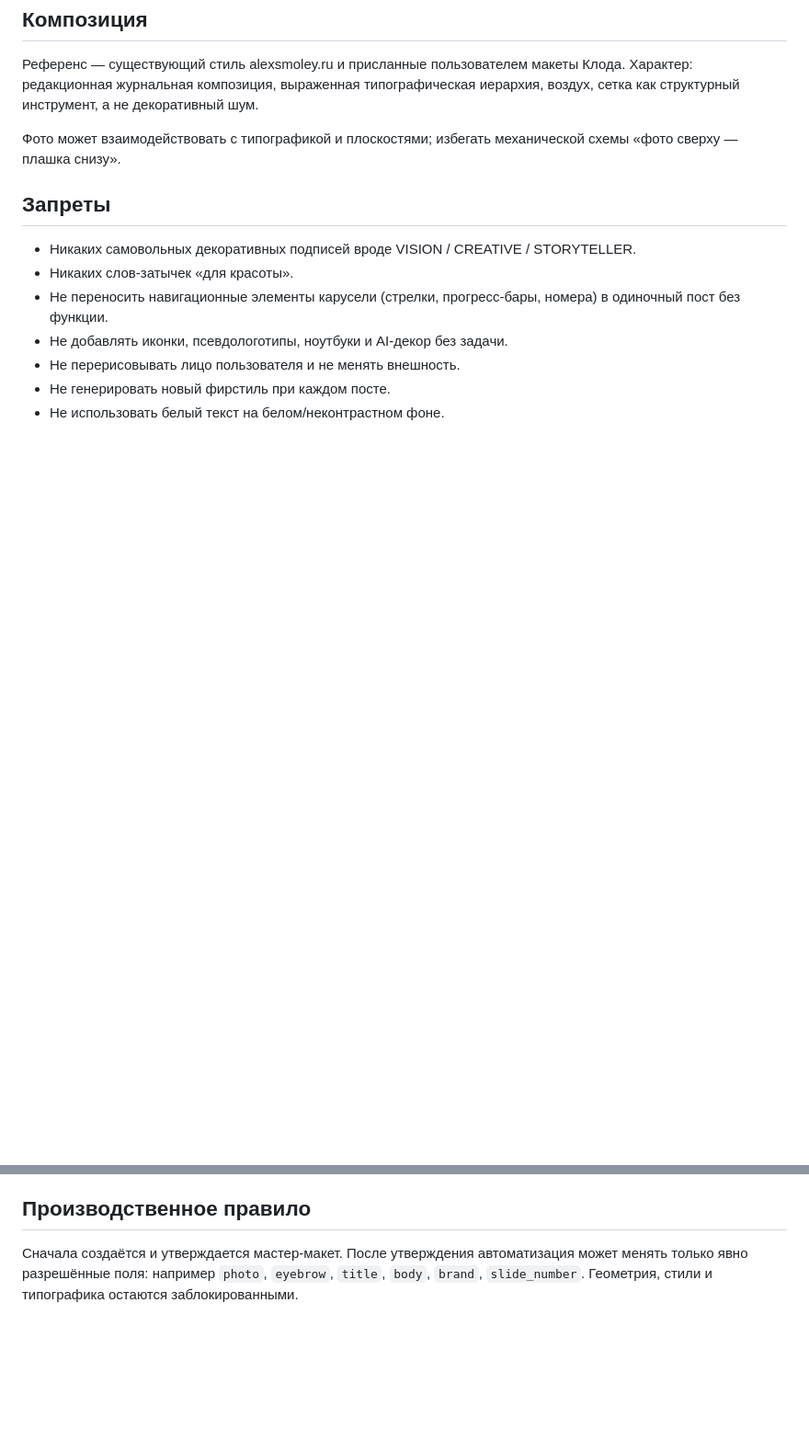
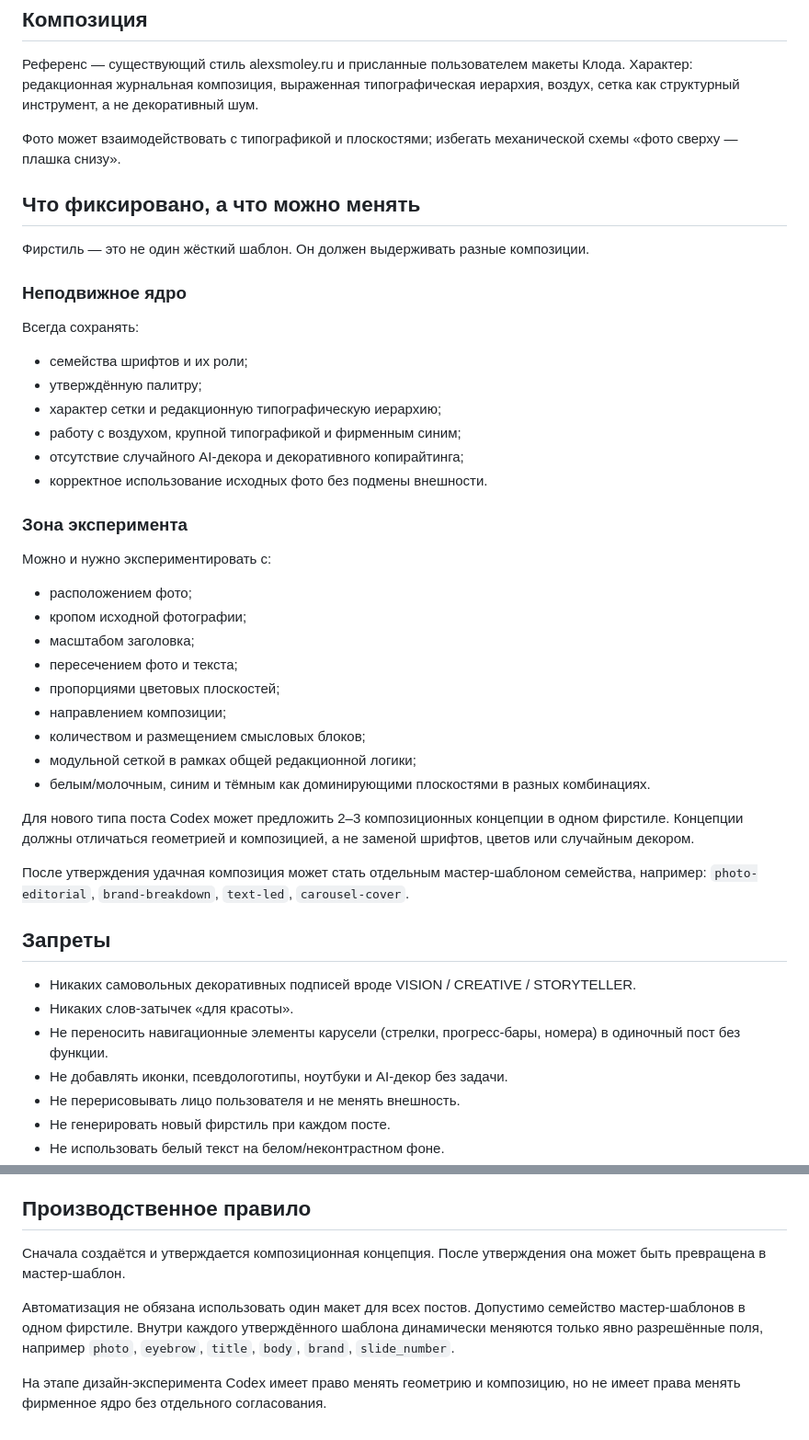
Before and after one commit to alexandersmoley/-, a Markdown page: instagram-factory/brand-system.md, 2 parts joined by grey strips. Shown at 92% size. Rendered like a GitHub page; blank space fills up the shorter version.

Commit message:
Allow controlled layout experimentation within brand system

```diff
--- a/instagram-factory/brand-system.md
+++ b/instagram-factory/brand-system.md
@@ -21,6 +21,37 @@
 
 Фото может взаимодействовать с типографикой и плоскостями; избегать механической схемы «фото сверху — плашка снизу».
 
+## Что фиксировано, а что можно менять
+
+Фирстиль — это не один жёсткий шаблон. Он должен выдерживать разные композиции.
+
+### Неподвижное ядро
+
+Всегда сохранять:
+- семейства шрифтов и их роли;
+- утверждённую палитру;
+- характер сетки и редакционную типографическую иерархию;
+- работу с воздухом, крупной типографикой и фирменным синим;
+- отсутствие случайного AI-декора и декоративного копирайтинга;
+- корректное использование исходных фото без подмены внешности.
+
+### Зона эксперимента
+
+Можно и нужно экспериментировать с:
+- расположением фото;
+- кропом исходной фотографии;
+- масштабом заголовка;
+- пересечением фото и текста;
+- пропорциями цветовых плоскостей;
+- направлением композиции;
+- количеством и размещением смысловых блоков;
+- модульной сеткой в рамках общей редакционной логики;
+- белым/молочным, синим и тёмным как доминирующими плоскостями в разных комбинациях.
+
+Для нового типа поста Codex может предложить 2–3 композиционных концепции в одном фирстиле. Концепции должны отличаться геометрией и композицией, а не заменой шрифтов, цветов или случайным декором.
+
+После утверждения удачная композиция может стать отдельным мастер-шаблоном семейства, например: `photo-editorial`, `brand-breakdown`, `text-led`, `carousel-cover`.
+
 ## Запреты
 
 - Никаких самовольных декоративных подписей вроде VISION / CREATIVE / STORYTELLER.
@@ -33,4 +64,8 @@
 
 ## Производственное правило
 
-Сначала создаётся и утверждается мастер-макет. После утверждения автоматизация может менять только явно разрешённые поля: например `photo`, `eyebrow`, `title`, `body`, `brand`, `slide_number`. Геометрия, стили и типографика остаются заблокированными.
+Сначала создаётся и утверждается композиционная концепция. После утверждения она может быть превращена в мастер-шаблон.
+
+Автоматизация не обязана использовать один макет для всех постов. Допустимо семейство мастер-шаблонов в одном фирстиле. Внутри каждого утверждённого шаблона динамически меняются только явно разрешённые поля, например `photo`, `eyebrow`, `title`, `body`, `brand`, `slide_number`.
+
+На этапе дизайн-эксперимента Codex имеет право менять геометрию и композицию, но не имеет права менять фирменное ядро без отдельного согласования.
```
